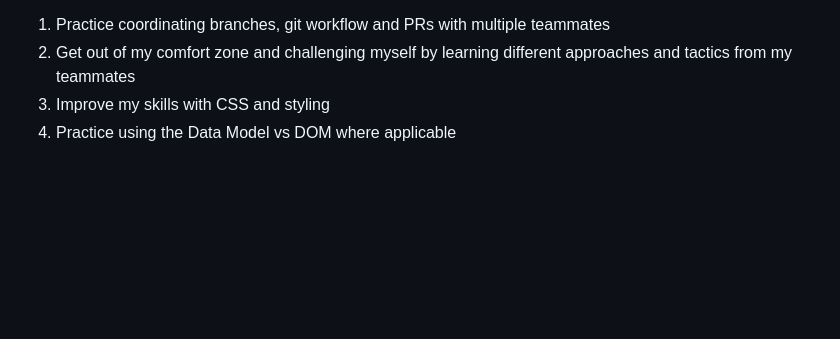
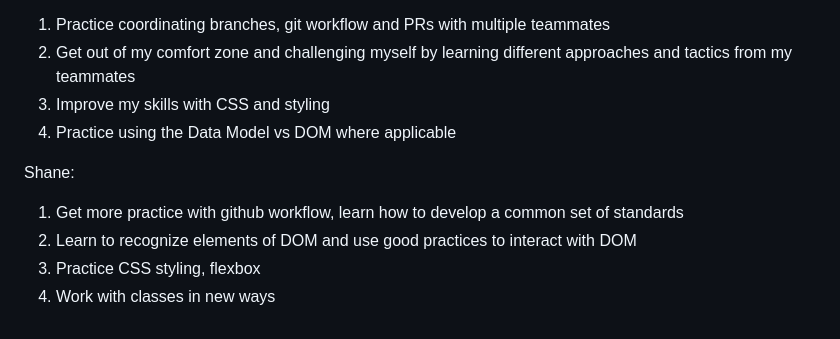
Before and after one commit to Kanderson58/colorandom_project, a Markdown page: README.md, the part around the change. Drawn GitHub-style; blank space fills up the shorter version.

```diff
--- a/README.md
+++ b/README.md
@@ -45,3 +45,9 @@ Bri:
 2. Get out of my comfort zone and challenging myself by learning different approaches and tactics from my teammates
 3. Improve my skills with CSS and styling
 4. Practice using the Data Model vs DOM where applicable
+
+Shane:
+1. Get more practice with github workflow, learn how to develop a common set of standards
+2. Learn to recognize elements of DOM and use good practices to interact with DOM
+3. Practice CSS styling, flexbox
+4. Work with classes in new ways
```
